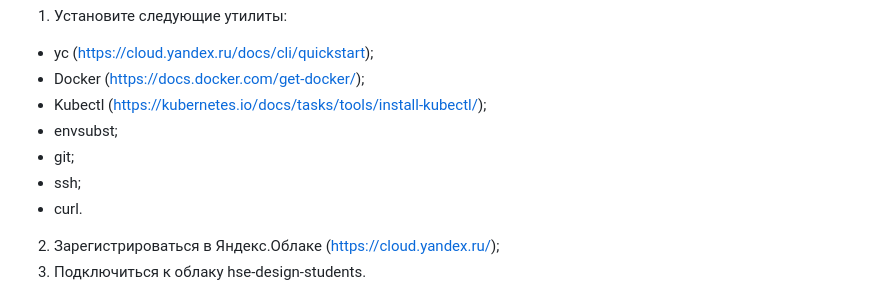
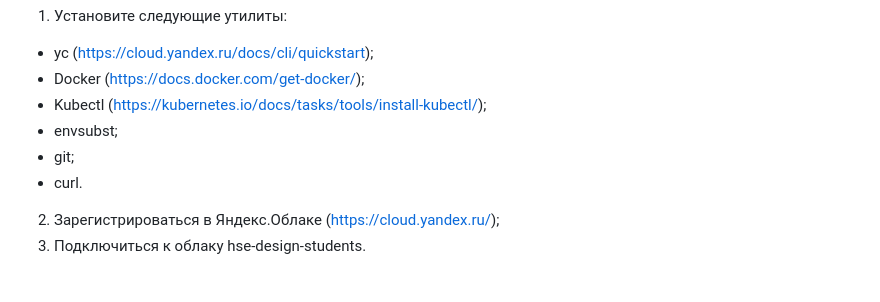
Before and after one commit to yardgeo/hse-deisgn-docker, a Markdown page: README.md, the part around the change. Drawn GitHub-style.

```diff
--- a/README.md
+++ b/README.md
@@ -11,7 +11,6 @@
 * Kubectl (https://kubernetes.io/docs/tasks/tools/install-kubectl/);
 * envsubst;
 * git;
-* ssh;
 * curl.
 
 2. Зарегистрироваться в Яндекс.Облаке (https://cloud.yandex.ru/);
```
